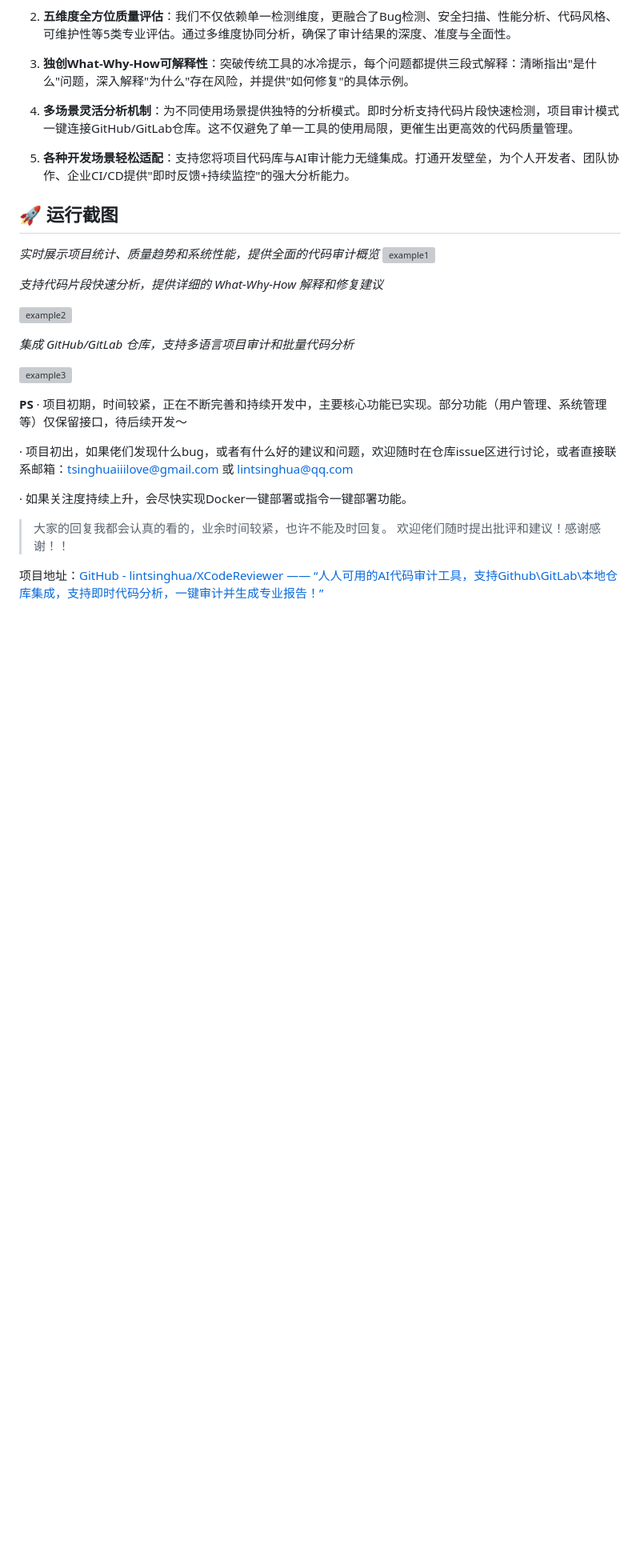
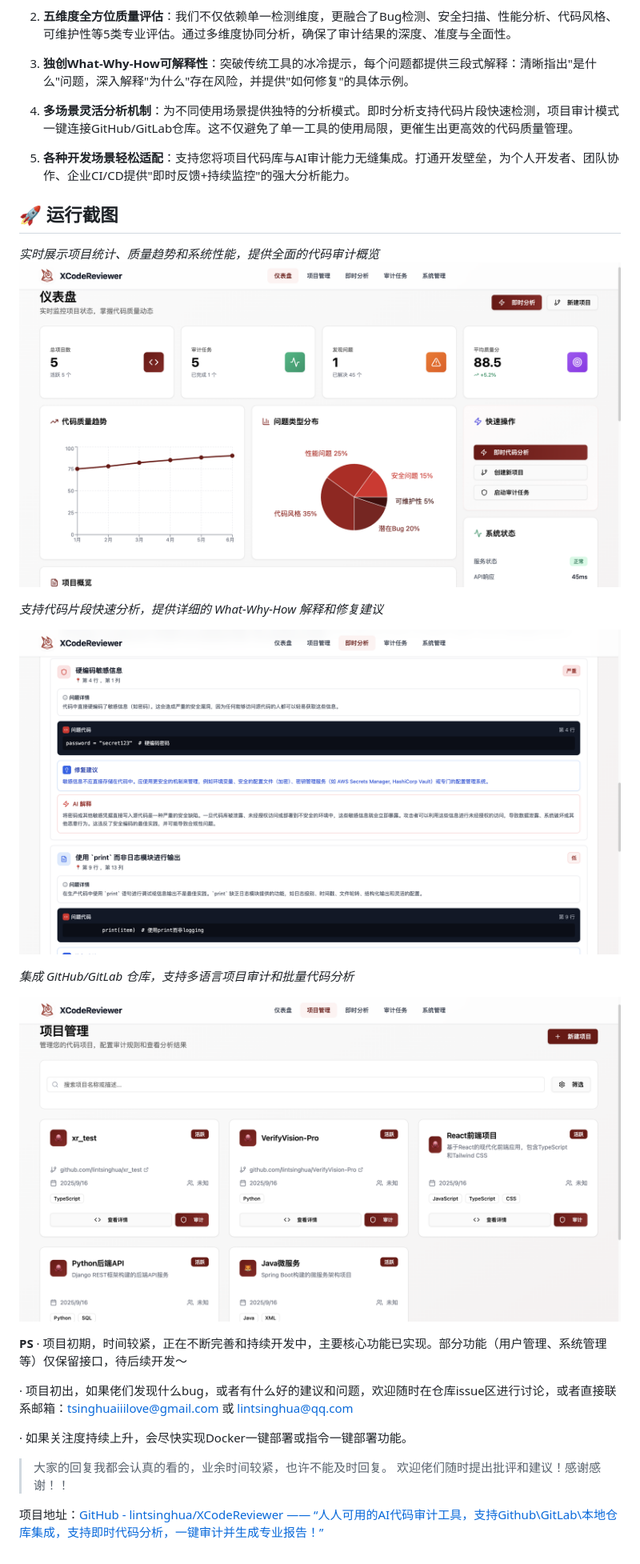
Before and after one commit to lintsinghua/lintsinghua.github.io, a Markdown page: index.md, the part around one of its changes. Shown at 80% size. Drawn GitHub-style; blank space fills up the shorter version; grey boxes are pictures that could not be loaded.

```diff
--- a/index.md
+++ b/index.md
@@ -27,15 +27,15 @@
 ## 🚀 运行截图
 
 *实时展示项目统计、质量趋势和系统性能，提供全面的代码审计概览*
-![example1](/Users/lintsinghua/XCodeReviewer/public/images/example1.png)
+![example1](/example1.png)
 
 *支持代码片段快速分析，提供详细的 What-Why-How 解释和修复建议*
 
-![example2](/Users/lintsinghua/XCodeReviewer/public/images/example2.png)
+![example2](/example2.png)
 
 *集成 GitHub/GitLab 仓库，支持多语言项目审计和批量代码分析*
 
-![example3](/Users/lintsinghua/XCodeReviewer/public/images/example3.png)
+![example3](/example3.png)
 
 **PS**
 · 项目初期，时间较紧，正在不断完善和持续开发中，主要核心功能已实现。部分功能（用户管理、系统管理等）仅保留接口，待后续开发～
```
Also changed, not shown: other parts of index.md (+2 -2 lines).
